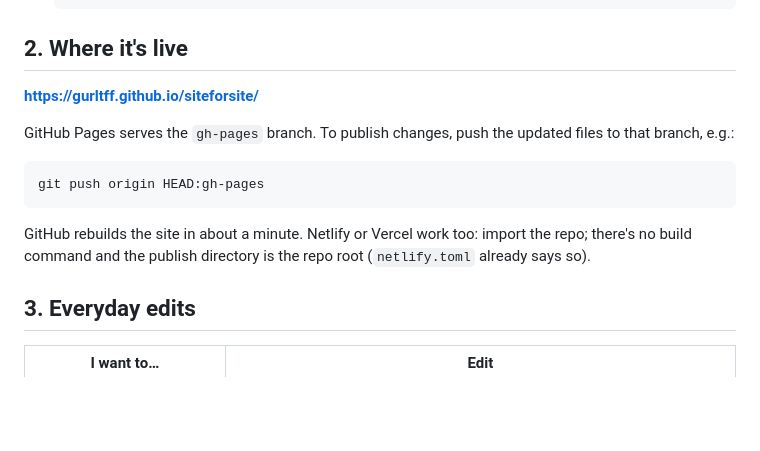
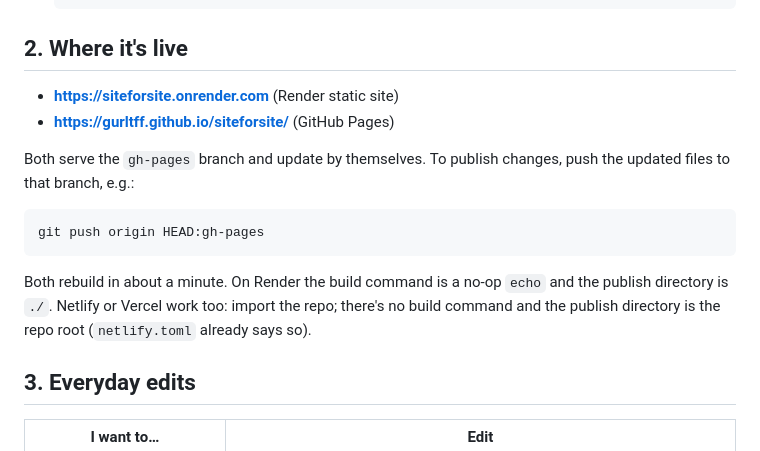
Before and after one commit to gurltff/siteforsite, a Markdown page: README.md, the part around the change. Rendered like a GitHub page; blank space fills up the shorter version.

Commit message:
README: add the Render link
Co-Authored-By: Claude Opus 5.5 <noreply@anthropic.com>
Claude-Session: https://claude.ai/code/session_016fyN5fUCSLNsDC4Hh2G9Gx

````diff
--- a/README.md
+++ b/README.md
@@ -37,15 +37,16 @@ Until you add a form link, every "order form" button opens WhatsApp instead, so
 
 ## 2. Where it's live
 
-**https://gurltff.github.io/siteforsite/**
+- **https://siteforsite.onrender.com** (Render static site)
+- **https://gurltff.github.io/siteforsite/** (GitHub Pages)
 
-GitHub Pages serves the `gh-pages` branch. To publish changes, push the updated files to that branch, e.g.:
+Both serve the `gh-pages` branch and update by themselves. To publish changes, push the updated files to that branch, e.g.:
 
 ```sh
 git push origin HEAD:gh-pages
 ```
 
-GitHub rebuilds the site in about a minute. Netlify or Vercel work too: import the repo; there's no build command and the publish directory is the repo root (`netlify.toml` already says so).
+Both rebuild in about a minute. On Render the build command is a no-op `echo` and the publish directory is `./`. Netlify or Vercel work too: import the repo; there's no build command and the publish directory is the repo root (`netlify.toml` already says so).
 
 ## 3. Everyday edits
 
````
